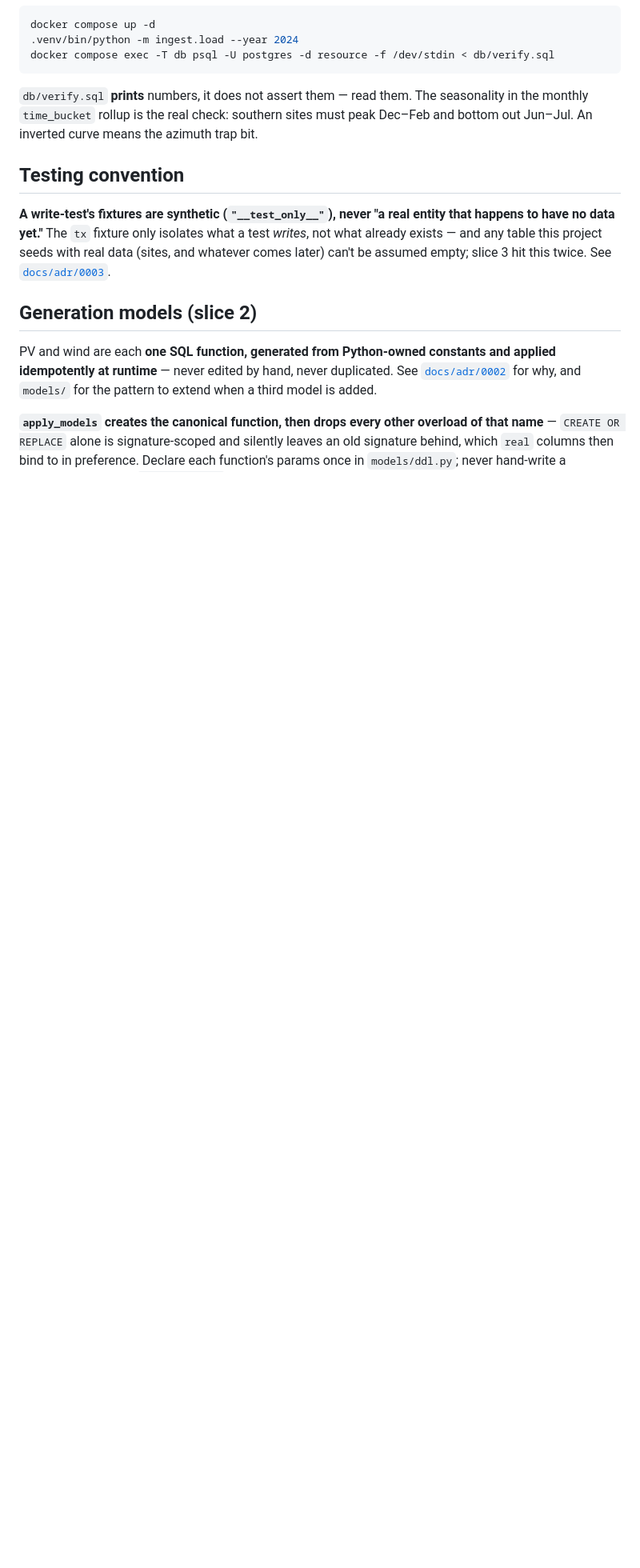
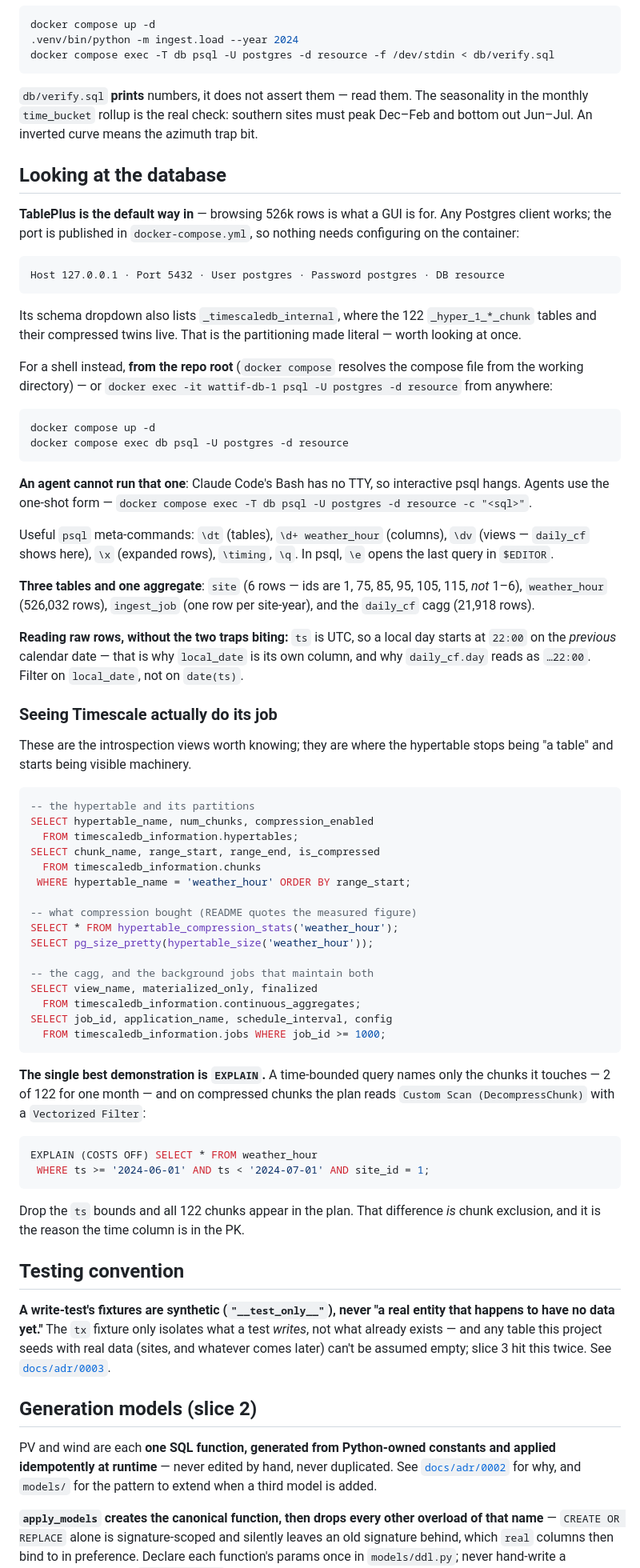
Before and after one commit to JuanGaljoen/wattif, a Markdown page: CLAUDE.md, the part around the change. Shown at 80% size. Drawn GitHub-style; blank space fills up the shorter version.

Commit message:
CLAUDE.md: how to look at the database, and what Timescale shows you
Part of this project is learning TimescaleDB, and nothing recorded how to
see it working. Adds a "Looking at the database" section: TablePlus as the
default way in, the psql shell as the alternative, and the introspection
views that make the hypertable stop looking like an ordinary table --
chunks, compression stats, the cagg, the background jobs.

The centrepiece is an EXPLAIN pair: the same query with and without a ts
bound plans 2 chunks versus 122. That difference is chunk exclusion, and
it is why the time column has to be in the PK.

Every command and figure was run against the live 2.17.2 container first.
Also records two things that cost time here: `docker compose` resolves its
file from the working directory, and interactive psql cannot run from an
agent (no TTY) -- agents use the one-shot -c form.

````diff
--- a/CLAUDE.md
+++ b/CLAUDE.md
@@ -64,6 +64,83 @@ seasonality in the monthly `time_bucket` rollup is the real check: southern
 sites must peak Dec–Feb and bottom out Jun–Jul. An inverted curve means the
 azimuth trap bit.
 
+## Looking at the database
+
+**TablePlus is the default way in** — browsing 526k rows is what a GUI is
+for. Any Postgres client works; the port is published in
+`docker-compose.yml`, so nothing needs configuring on the container:
+
+```
+Host 127.0.0.1 · Port 5432 · User postgres · Password postgres · DB resource
+```
+
+Its schema dropdown also lists `_timescaledb_internal`, where the 122
+`_hyper_1_*_chunk` tables and their compressed twins live. That is the
+partitioning made literal — worth looking at once.
+
+For a shell instead, **from the repo root** (`docker compose` resolves the
+compose file from the working directory) — or `docker exec -it wattif-db-1
+psql -U postgres -d resource` from anywhere:
+
+```sh
+docker compose up -d
+docker compose exec db psql -U postgres -d resource
+```
+
+**An agent cannot run that one**: Claude Code's Bash has no TTY, so
+interactive psql hangs. Agents use the one-shot form —
+`docker compose exec -T db psql -U postgres -d resource -c "<sql>"`.
+
+Useful `psql` meta-commands: `\dt` (tables), `\d+ weather_hour` (columns),
+`\dv` (views — `daily_cf` shows here), `\x` (expanded rows), `\timing`,
+`\q`. In psql, `\e` opens the last query in `$EDITOR`.
+
+**Three tables and one aggregate**: `site` (6 rows — ids are 1, 75, 85, 95,
+105, 115, *not* 1–6), `weather_hour` (526,032 rows), `ingest_job` (one row
+per site-year), and the `daily_cf` cagg (21,918 rows).
+
+**Reading raw rows, without the two traps biting:** `ts` is UTC, so a local
+day starts at `22:00` on the *previous* calendar date — that is why
+`local_date` is its own column, and why `daily_cf.day` reads as `…22:00`.
+Filter on `local_date`, not on `date(ts)`.
+
+### Seeing Timescale actually do its job
+
+These are the introspection views worth knowing; they are where the
+hypertable stops being "a table" and starts being visible machinery.
+
+```sql
+-- the hypertable and its partitions
+SELECT hypertable_name, num_chunks, compression_enabled
+  FROM timescaledb_information.hypertables;
+SELECT chunk_name, range_start, range_end, is_compressed
+  FROM timescaledb_information.chunks
+ WHERE hypertable_name = 'weather_hour' ORDER BY range_start;
+
+-- what compression bought (README quotes the measured figure)
+SELECT * FROM hypertable_compression_stats('weather_hour');
+SELECT pg_size_pretty(hypertable_size('weather_hour'));
+
+-- the cagg, and the background jobs that maintain both
+SELECT view_name, materialized_only, finalized
+  FROM timescaledb_information.continuous_aggregates;
+SELECT job_id, application_name, schedule_interval, config
+  FROM timescaledb_information.jobs WHERE job_id >= 1000;
+```
+
+**The single best demonstration is `EXPLAIN`.** A time-bounded query names
+only the chunks it touches — 2 of 122 for one month — and on compressed
+chunks the plan reads `Custom Scan (DecompressChunk)` with a `Vectorized
+Filter`:
+
+```sql
+EXPLAIN (COSTS OFF) SELECT * FROM weather_hour
+ WHERE ts >= '2024-06-01' AND ts < '2024-07-01' AND site_id = 1;
+```
+
+Drop the `ts` bounds and all 122 chunks appear in the plan. That difference
+*is* chunk exclusion, and it is the reason the time column is in the PK.
+
 ## Testing convention
 
 **A write-test's fixtures are synthetic (`"__test_only__"`), never "a real
````
